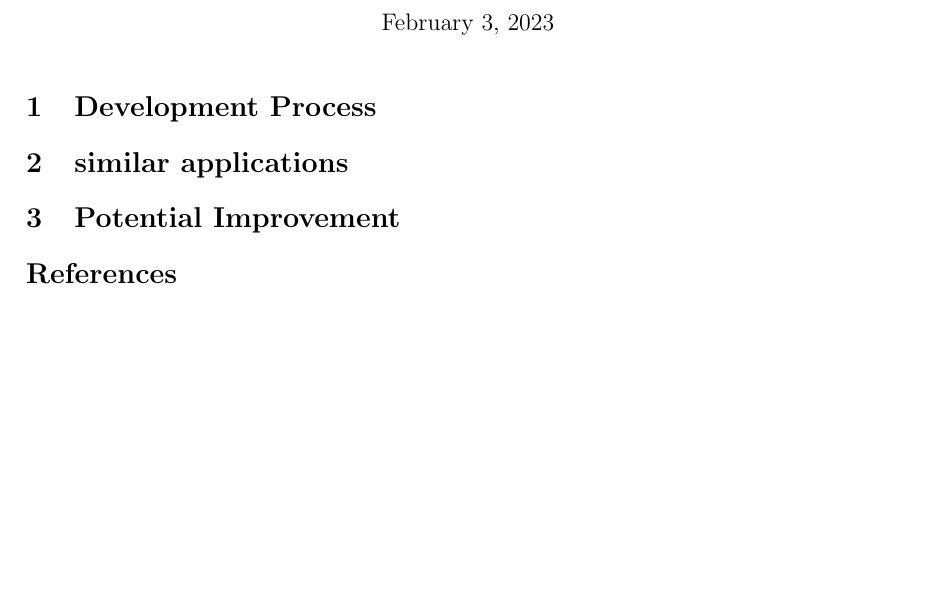
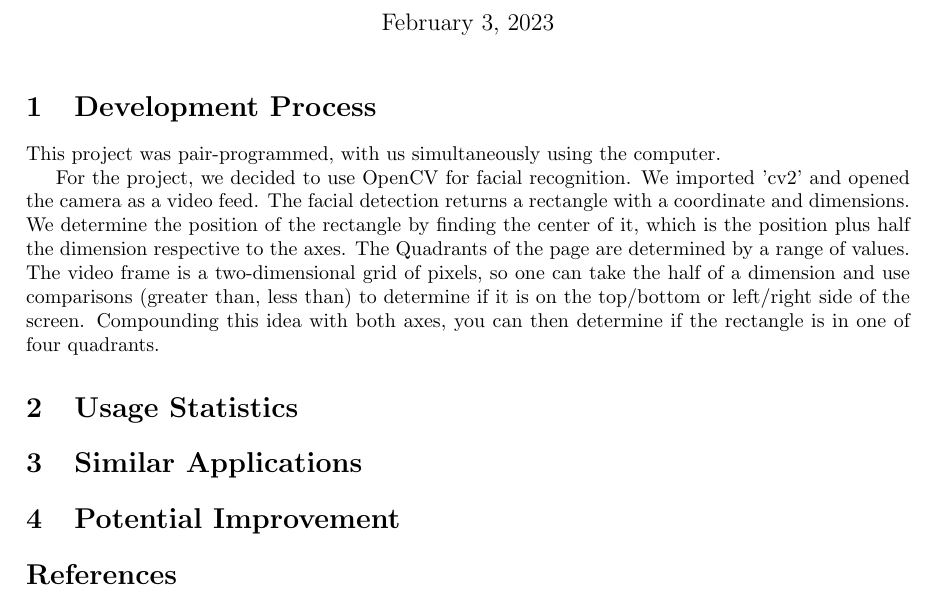
Before and after one commit to ethanarnold256/Selfie-Tool-for-Visually-Impaired, a LaTeX document (report/main.tex): part of the page, cut so that both start at the same text, the shorter picture padded with empty space. Compiled offline with pdfLaTeX.

Commit message:
added more to fdb_latex

```diff
--- a/report/main.tex
+++ b/report/main.tex
@@ -22,8 +22,21 @@
 
 
 \section{Development Process}
+This project was pair-programmed, with us simultaneously using the computer.
 
-\section{similar applications}
+
+For the project, we decided to use OpenCV for facial recognition.
+We imported 'cv2' and opened the camera as a video feed.
+The facial detection returns a rectangle with a coordinate and dimensions.
+We determine the position of the rectangle by finding the center of it, which is the position plus half the dimension respective to the axes.
+The Quadrants of the page are determined by a range of values.
+The video frame is a two-dimensional grid of pixels, so one can take the half of a dimension and use comparisons (greater than, less than) to determine if it is on the top/bottom or left/right side of the screen.
+Compounding this idea with both axes, you can then determine if the rectangle is in one of four quadrants.
+
+
+
+\section{Usage Statistics}
+\section{Similar Applications}
 \section{Potential Improvement}
 
 
```
Also changed, not shown: report/main.bbl (deleted), report/main.pdf, 8 other files.
